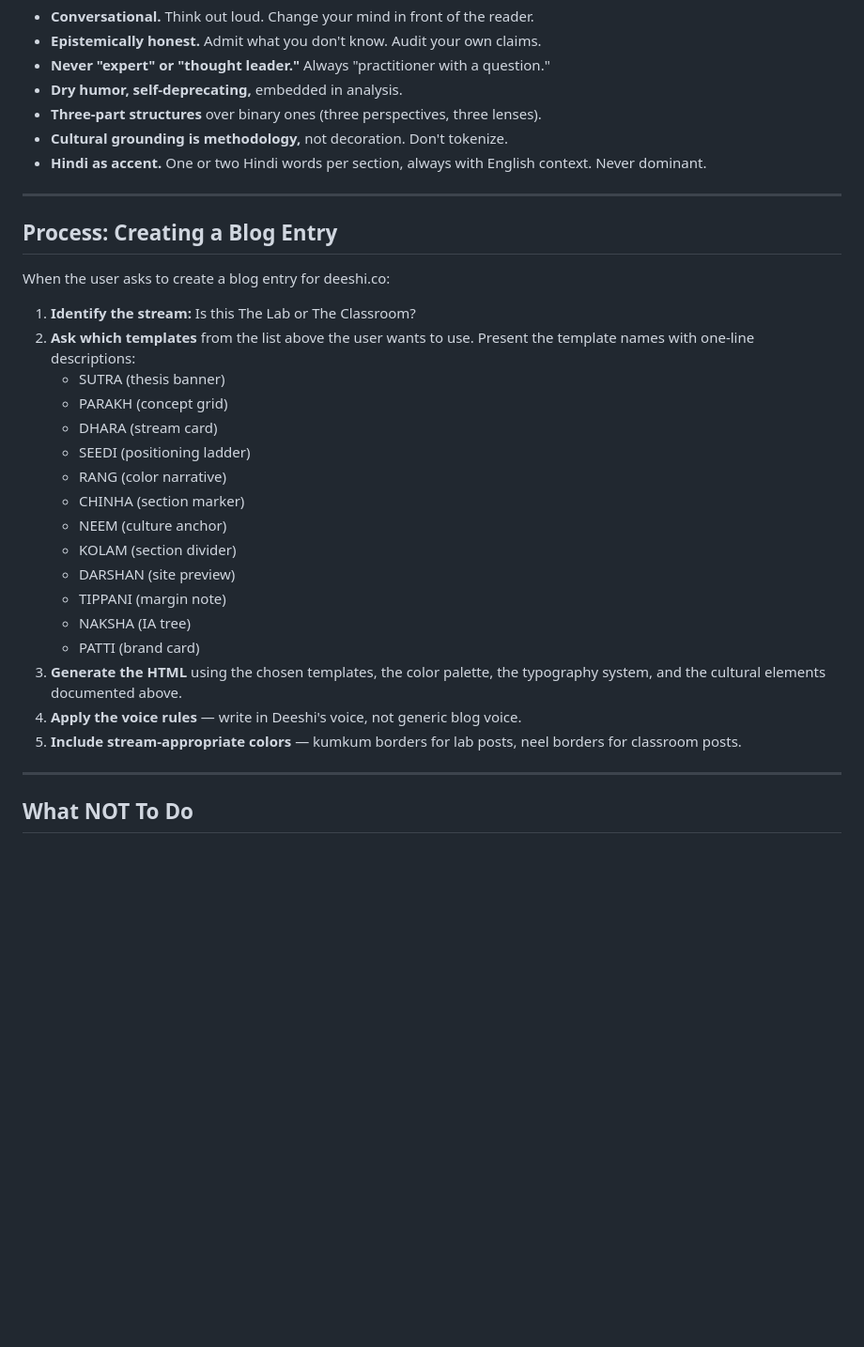
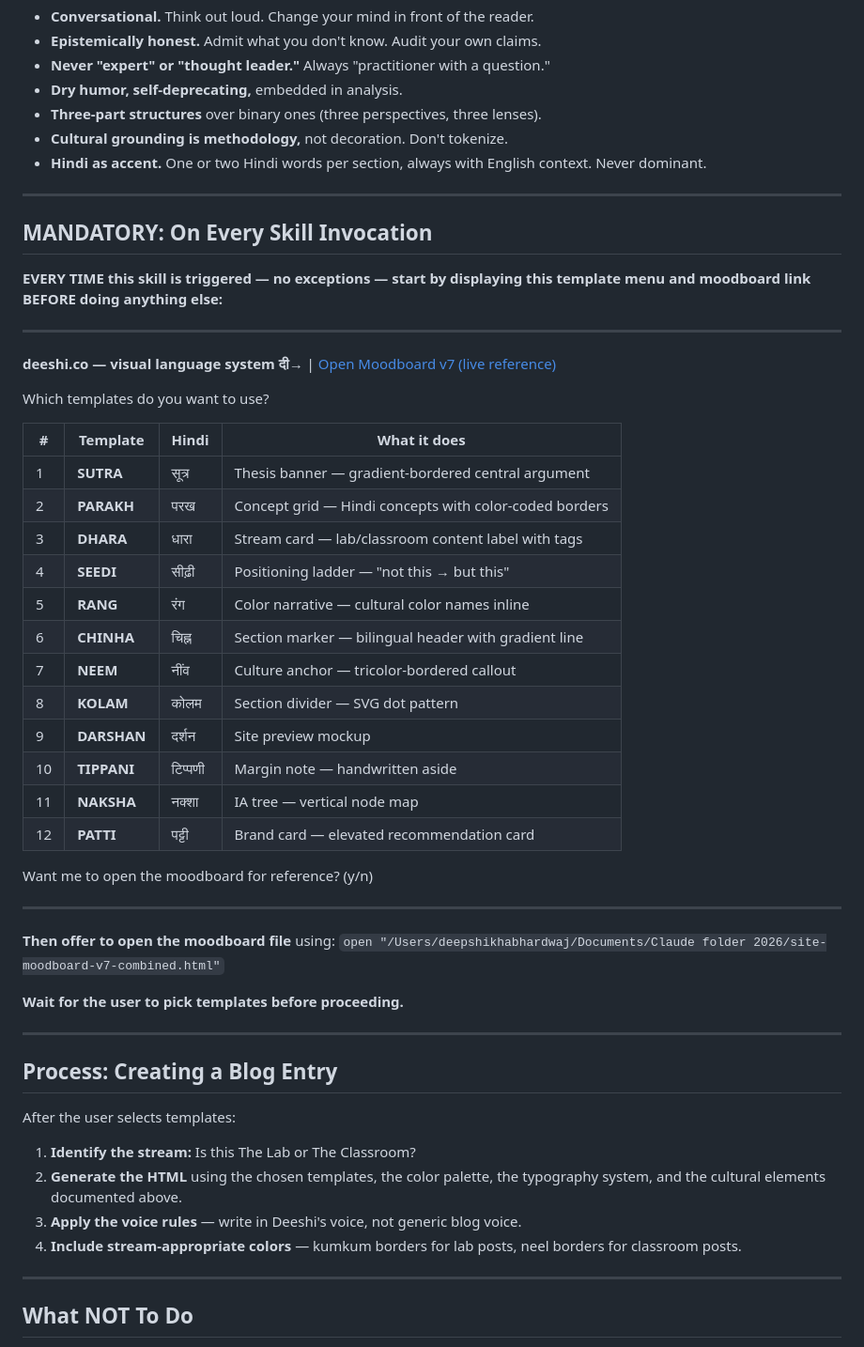
Before and after one commit to DeeshiB/deeshib.github.io, a Markdown page: skills/deeshi-website-visual-language/SKILL.md, the part around the change. Shown at 94% size. Drawn GitHub-style; blank space fills up the shorter version.

Commit message:
Add mandatory template menu on every skill invocation
Always show 12 named templates and moodboard v7 link before
proceeding with any blog entry or page creation.

Co-Authored-By: Claude Opus 4.6 <noreply@anthropic.com>

```diff
--- a/skills/deeshi-website-visual-language/SKILL.md
+++ b/skills/deeshi-website-visual-language/SKILL.md
@@ -373,27 +373,50 @@ When writing blog content for deeshi.co:
 
 ---
 
+## MANDATORY: On Every Skill Invocation
+
+**EVERY TIME this skill is triggered — no exceptions — start by displaying this template menu and moodboard link BEFORE doing anything else:**
+
+---
+
+**deeshi.co — visual language system**
+**दी→** | [Open Moodboard v7 (live reference)](file:///Users/deepshikhabhardwaj/Documents/Claude%20folder%202026/site-moodboard-v7-combined.html)
+
+Which templates do you want to use?
+
+| # | Template | Hindi | What it does |
+|---|---|---|---|
+| 1 | **SUTRA** | सूत्र | Thesis banner — gradient-bordered central argument |
+| 2 | **PARAKH** | परख | Concept grid — Hindi concepts with color-coded borders |
+| 3 | **DHARA** | धारा | Stream card — lab/classroom content label with tags |
+| 4 | **SEEDI** | सीढ़ी | Positioning ladder — "not this → but this" |
+| 5 | **RANG** | रंग | Color narrative — cultural color names inline |
+| 6 | **CHINHA** | चिह्न | Section marker — bilingual header with gradient line |
+| 7 | **NEEM** | नींव | Culture anchor — tricolor-bordered callout |
+| 8 | **KOLAM** | कोलम | Section divider — SVG dot pattern |
+| 9 | **DARSHAN** | दर्शन | Site preview mockup |
+| 10 | **TIPPANI** | टिप्पणी | Margin note — handwritten aside |
+| 11 | **NAKSHA** | नक्शा | IA tree — vertical node map |
+| 12 | **PATTI** | पट्टी | Brand card — elevated recommendation card |
+
+Want me to open the moodboard for reference? (y/n)
+
+---
+
+**Then offer to open the moodboard file** using: `open "/Users/deepshikhabhardwaj/Documents/Claude folder 2026/site-moodboard-v7-combined.html"`
+
+**Wait for the user to pick templates before proceeding.**
+
+---
+
 ## Process: Creating a Blog Entry
 
-When the user asks to create a blog entry for deeshi.co:
+After the user selects templates:
 
 1. **Identify the stream:** Is this The Lab or The Classroom?
-2. **Ask which templates** from the list above the user wants to use. Present the template names with one-line descriptions:
-   - SUTRA (thesis banner)
-   - PARAKH (concept grid)
-   - DHARA (stream card)
-   - SEEDI (positioning ladder)
-   - RANG (color narrative)
-   - CHINHA (section marker)
-   - NEEM (culture anchor)
-   - KOLAM (section divider)
-   - DARSHAN (site preview)
-   - TIPPANI (margin note)
-   - NAKSHA (IA tree)
-   - PATTI (brand card)
-3. **Generate the HTML** using the chosen templates, the color palette, the typography system, and the cultural elements documented above.
-4. **Apply the voice rules** — write in Deeshi's voice, not generic blog voice.
-5. **Include stream-appropriate colors** — kumkum borders for lab posts, neel borders for classroom posts.
+2. **Generate the HTML** using the chosen templates, the color palette, the typography system, and the cultural elements documented above.
+3. **Apply the voice rules** — write in Deeshi's voice, not generic blog voice.
+4. **Include stream-appropriate colors** — kumkum borders for lab posts, neel borders for classroom posts.
 
 ---
 
```
